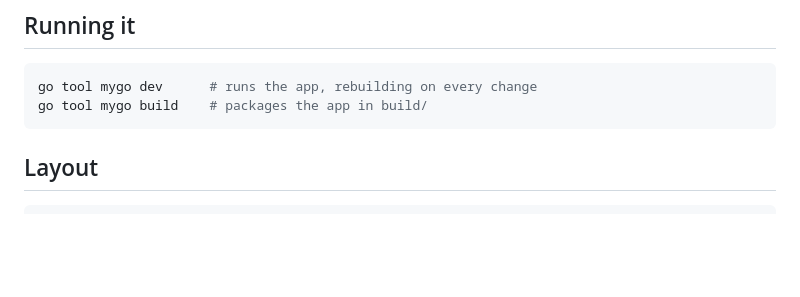
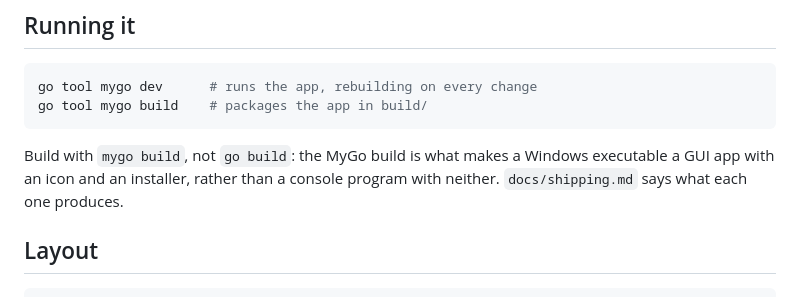
Before and after one commit to yaffalhakim1/playlist, a Markdown page: README.md, the part around the change. Rendered like a GitHub page; blank space fills up the shorter version.

````diff
--- a/README.md
+++ b/README.md
@@ -55,6 +55,10 @@ The playlist metadata comes from InnerTube, which the app talks to directly.
 go tool mygo dev      # runs the app, rebuilding on every change
 go tool mygo build    # packages the app in build/
 ```
+
+Build with `mygo build`, not `go build`: the MyGo build is what makes a Windows
+executable a GUI app with an icon and an installer, rather than a console
+program with neither. `docs/shipping.md` says what each one produces.
 
 ## Layout
 
````
Also changed, not shown: docs/shipping.md (added, +76 -0 lines), src/assets/app-icon.png (added), 11 other files.
